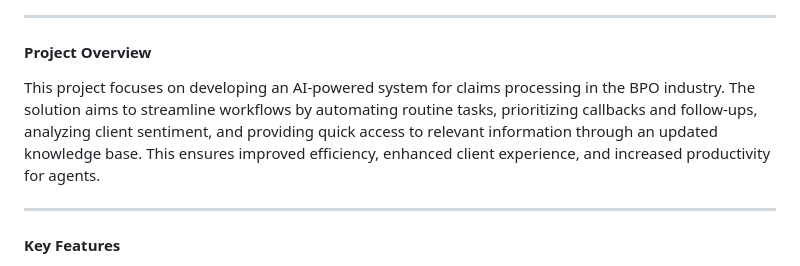
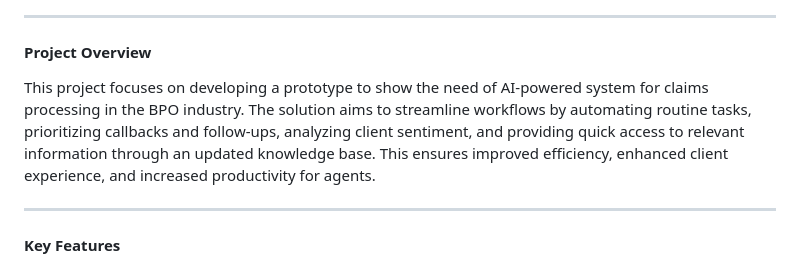
Before and after one commit to sneharawat1404/bpo-webisit, a Markdown page: README.md, the part around the change. GitHub-like rendering.

```diff
--- a/README.md
+++ b/README.md
@@ -3,7 +3,7 @@
 ---
 
 #### **Project Overview**
-This project focuses on developing an AI-powered system for claims processing in the BPO industry. The solution aims to streamline workflows by automating routine tasks, prioritizing callbacks and follow-ups, analyzing client sentiment, and providing quick access to relevant information through an updated knowledge base. This ensures improved efficiency, enhanced client experience, and increased productivity for agents.
+This project focuses on developing a prototype to show the need of  AI-powered system for claims processing in the BPO industry. The solution aims to streamline workflows by automating routine tasks, prioritizing callbacks and follow-ups, analyzing client sentiment, and providing quick access to relevant information through an updated knowledge base. This ensures improved efficiency, enhanced client experience, and increased productivity for agents.
 
 ---
 
```
